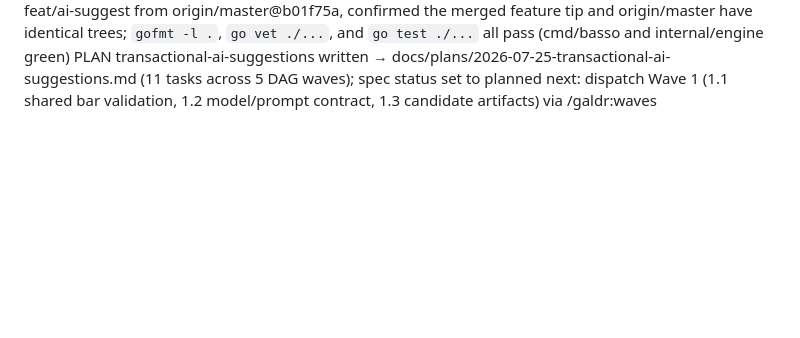
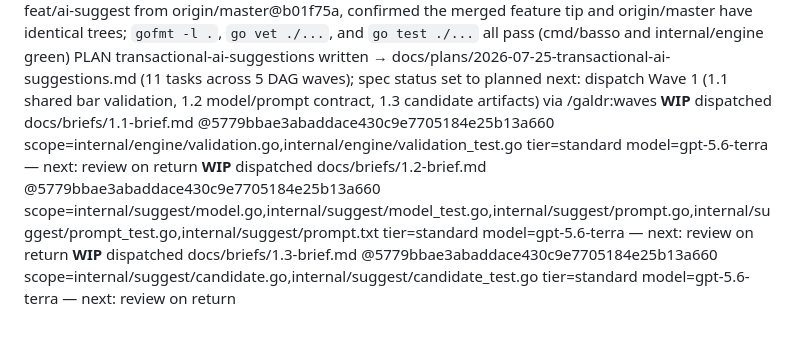
Before and after one commit to nyelonong/basso, a Markdown page: memory-progress.md, the part around the change. Rendered like a GitHub page; blank space fills up the shorter version.

```diff
--- a/memory-progress.md
+++ b/memory-progress.md
@@ -69,3 +69,6 @@ next: HANDOFF TO USER — same pattern as bass/pan-fix: neither controller nor s
 EV [ai-suggest-baseline] before creating feat/ai-suggest from origin/master@b01f75a, confirmed the merged feature tip and origin/master have identical trees; `gofmt -l .`, `go vet ./...`, and `go test ./...` all pass (cmd/basso and internal/engine green)
 PLAN transactional-ai-suggestions written → docs/plans/2026-07-25-transactional-ai-suggestions.md (11 tasks across 5 DAG waves); spec status set to planned
 next: dispatch Wave 1 (1.1 shared bar validation, 1.2 model/prompt contract, 1.3 candidate artifacts) via /galdr:waves
+**WIP** dispatched docs/briefs/1.1-brief.md @5779bbae3abaddace430c9e7705184e25b13a660 scope=internal/engine/validation.go,internal/engine/validation_test.go tier=standard model=gpt-5.6-terra — next: review on return
+**WIP** dispatched docs/briefs/1.2-brief.md @5779bbae3abaddace430c9e7705184e25b13a660 scope=internal/suggest/model.go,internal/suggest/model_test.go,internal/suggest/prompt.go,internal/suggest/prompt_test.go,internal/suggest/prompt.txt tier=standard model=gpt-5.6-terra — next: review on return
+**WIP** dispatched docs/briefs/1.3-brief.md @5779bbae3abaddace430c9e7705184e25b13a660 scope=internal/suggest/candidate.go,internal/suggest/candidate_test.go tier=standard model=gpt-5.6-terra — next: review on return
```
Also changed, not shown: docs/plans/2026-07-25-transactional-ai-suggestions.md (+3 -3 lines), docs/specs/2026-07-25-transactional-ai-suggestions.md (+1 -1 lines).
